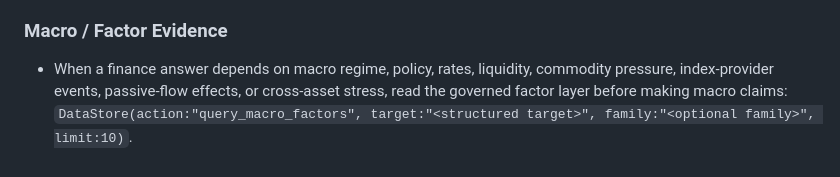
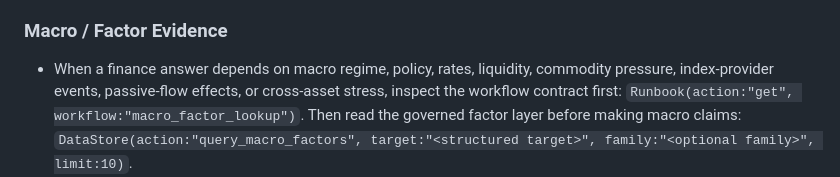
Before and after one commit to xieshiming1999/finagent-workstation, a Markdown page: assets/bundle/AGENTS.md, the part around the change. Drawn GitHub-style.

Commit message:
Require runbook for market overview workflows

```diff
--- a/assets/bundle/AGENTS.md
+++ b/assets/bundle/AGENTS.md
@@ -91,8 +91,9 @@ ambiguity.
 
 - When a finance answer depends on macro regime, policy, rates, liquidity,
   commodity pressure, index-provider events, passive-flow effects, or
-  cross-asset stress, read the governed factor layer before making macro
-  claims:
+  cross-asset stress, inspect the workflow contract first:
+  `Runbook(action:"get", workflow:"macro_factor_lookup")`.
+  Then read the governed factor layer before making macro claims:
   `DataStore(action:"query_macro_factors", target:"<structured target>", family:"<optional family>", limit:10)`.
 - Use returned `market_moving_factor_v1` rows as context with source time,
   fetched time, status, affected assets/regions/sectors, and transmission
```
Also changed, not shown: 1 other file.
